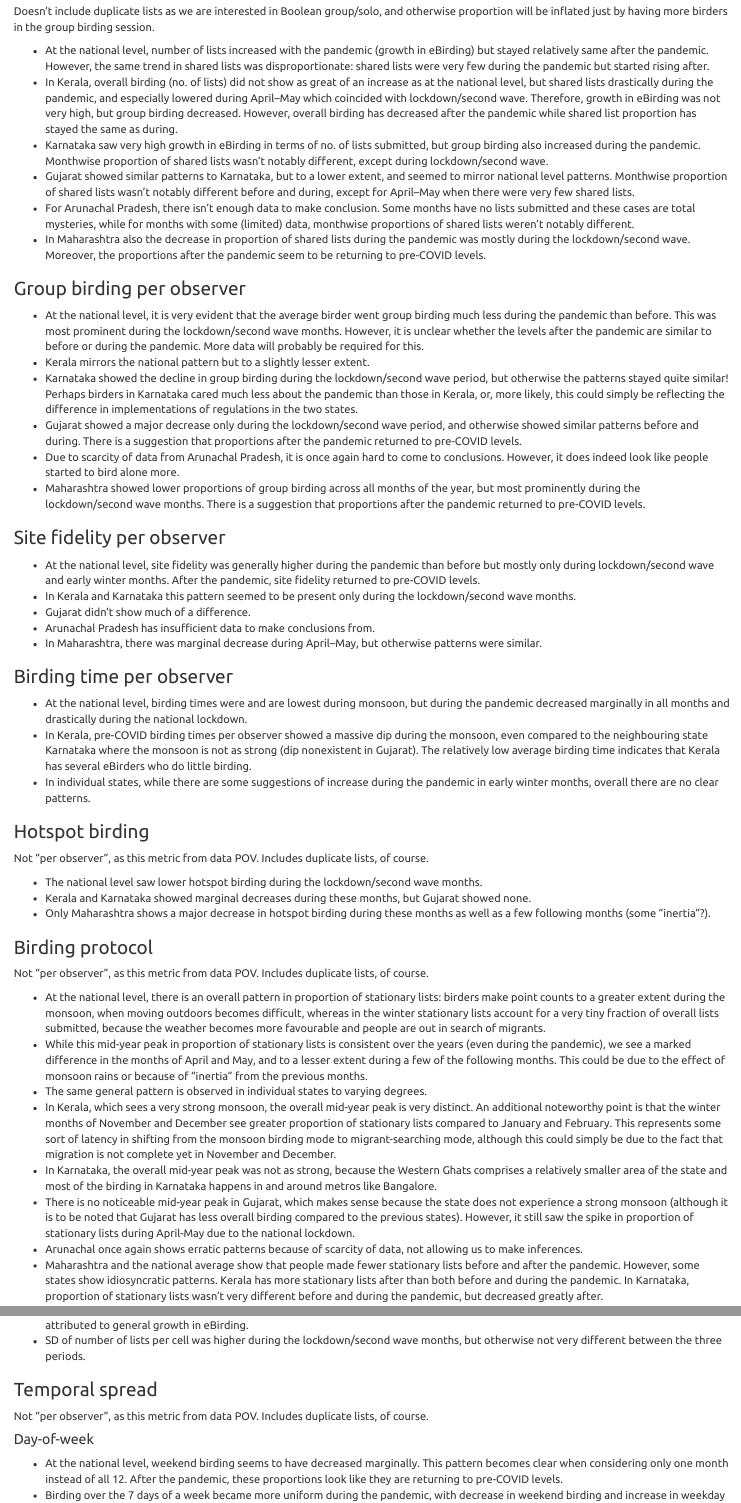
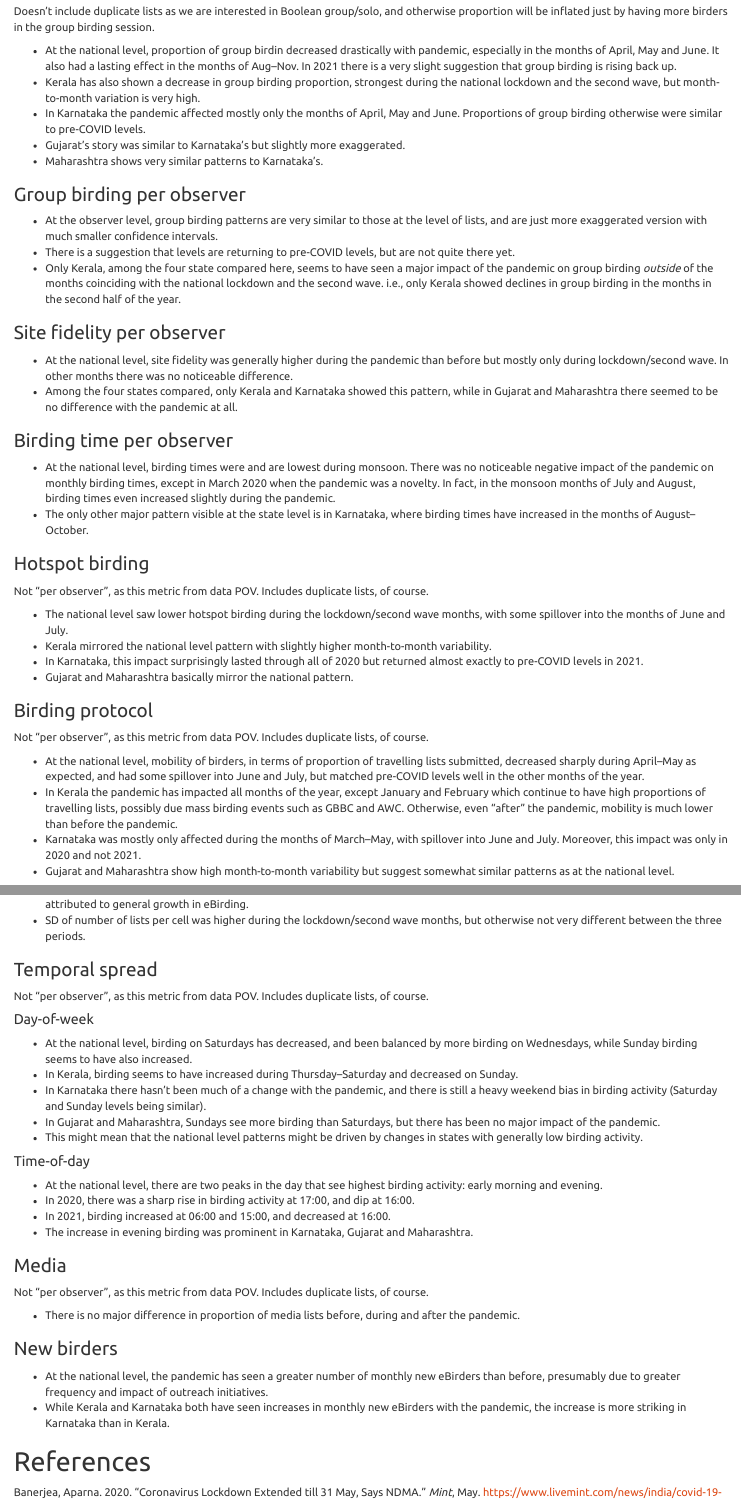
Before and after one commit to rikudoukarthik/covid-ebirding, an R Markdown document (01_prelim.Rmd): the page in a window 1100 px wide, from 4490 px down, and a second part further down, joined at a grey line. Rendered offline with R 4.5, knitr and Pandoc, with nearby package versions; the code chunks are not run, so their results and figures are left out.

Commit message:
updating conclusions for each metric

````diff
--- a/01_prelim.Rmd
+++ b/01_prelim.Rmd
@@ -485,12 +485,12 @@ rm(list = c("nl_sw","nl_nw"))
 
 ```
 
-* At the national level, number of lists increased with the pandemic (growth in eBirding) but stayed relatively same after the pandemic. However, the same trend in shared lists was disproportionate: shared lists were very few during the pandemic but started rising after.
-* In Kerala, overall birding (no. of lists) did not show as great of an increase as at the national level, but shared lists drastically during the pandemic, and especially lowered during April--May which coincided with lockdown/second wave. Therefore, growth in eBirding was not very high, but group birding decreased. However, overall birding has decreased after the pandemic while shared list proportion has stayed the same as during.
-* Karnataka saw very high growth in eBirding in terms of no. of lists submitted, but group birding also increased during the pandemic. Monthwise proportion of shared lists wasn't notably different, except during lockdown/second wave.
-* Gujarat showed similar patterns to Karnataka, but to a lower extent, and seemed to mirror national level patterns. Monthwise proportion of shared lists wasn't notably different before and during, except for April--May when there were very few shared lists.
-* For Arunachal Pradesh, there isn't enough data to make conclusion. Some months have no lists submitted and these cases are total mysteries, while for months with some (limited) data,  monthwise proportions of shared lists weren't notably different.
-* In Maharashtra also the decrease in proportion of shared lists during the pandemic was mostly during the lockdown/second wave. Moreover, the proportions after the pandemic seem to be returning to pre-COVID levels.
+* At the national level, proportion of group birdin decreased drastically with pandemic, especially in the months of April, May and June. It also had a lasting effect in the months of Aug--Nov. In 2021 there is a very slight suggestion that group birding is rising back up.
+* Kerala has also shown a decrease in group birding proportion, strongest during the national lockdown and the second wave, but month-to-month variation is very high.
+* In Karnataka the pandemic affected mostly only the months of April, May and June. Proportions of group birding otherwise were similar to pre-COVID levels.
+* Gujarat's story was similar to Karnataka's but slightly more exaggerated.
+* Maharashtra shows very similar patterns to Karnataka's.
+
 
 ### Group birding per observer
 
@@ -588,12 +588,9 @@ rm(list = c("nl_po_sw","nl_po_nw"))
 
 ```
 
-* At the national level, it is very evident that the average birder went group birding much less during the pandemic than before. This was most prominent during the lockdown/second wave months. However, it is unclear whether the levels after the pandemic are similar to before or during the pandemic. More data will probably be required for this.
-* Kerala mirrors the national pattern but to a slightly lesser extent.
-* Karnataka showed the decline in group birding during the lockdown/second wave period, but otherwise the patterns stayed quite similar! Perhaps birders in Karnataka cared much less about the pandemic than those in Kerala, or, more likely, this could simply be reflecting the difference in implementations of regulations in the two states.
-* Gujarat showed a major decrease only during the lockdown/second wave period, and otherwise showed similar patterns before and during. There is a suggestion that proportions after the pandemic returned to pre-COVID levels.
-* Due to scarcity of data from Arunachal Pradesh, it is once again hard to come to conclusions. However, it does indeed look like people started to bird alone more.
-* Maharashtra showed lower proportions of group birding across all months of the year, but most prominently during the lockdown/second wave months. There is a suggestion that proportions after the pandemic returned to pre-COVID levels.
+* At the observer level, group birding patterns are very similar to those at the level of lists, and are just more exaggerated version with much smaller confidence intervals.
+* There is a suggestion that levels are returning to pre-COVID levels, but are not quite there yet.
+* Only Kerala, among the four state compared here, seems to have seen a major impact of the pandemic on group birding *outside* of the months coinciding with the national lockdown and the second wave. i.e., only Kerala showed declines in group birding in the months in the second half of the year.
 
 
 ### Site fidelity per observer
@@ -694,12 +691,8 @@ rm(list = c("fidel_nw","fidel_sw"))
 
 ```
 
-* At the national level, site fidelity was generally higher during the pandemic than before but mostly only during lockdown/second wave and early winter months. After the pandemic, site fidelity returned to pre-COVID levels.
-* In Kerala and Karnataka this pattern seemed to be present only during the lockdown/second wave months.
-* Gujarat didn't show much of a difference.
-* Arunachal Pradesh has insufficient data to make conclusions from.
-* In Maharashtra, there was marginal decrease during April--May, but otherwise patterns were similar.
-
+* At the national level, site fidelity was generally higher during the pandemic than before but mostly only during lockdown/second wave. In other months there was no noticeable difference.
+* Among the four states compared, only Kerala and Karnataka showed this pattern, while in Gujarat and Maharashtra there seemed to be no difference with the pandemic at all.
 
 ### Birding time per observer
 
@@ -776,9 +769,8 @@ rm(time_nw, time_sw)
 
 ```
 
-* At the national level, birding times were and are lowest during monsoon, but during the pandemic decreased marginally in all months and drastically during the national lockdown.
-* In Kerala, pre-COVID birding times per observer showed a massive dip during the monsoon, even compared to the neighbouring state Karnataka where the monsoon is not as strong (dip nonexistent in Gujarat). The relatively low average birding time indicates that Kerala has several eBirders who do little birding.
-* In individual states, while there are some suggestions of increase during the pandemic in early winter months, overall there are no clear patterns.
+* At the national level, birding times were and are lowest during monsoon. There was no noticeable negative impact of the pandemic on monthly birding times, except in March 2020 when the pandemic was a novelty. In fact, in the monsoon months of July and August, birding times even increased slightly during the pandemic.
+* The only other major pattern visible at the state level is in Karnataka, where birding times have increased in the months of August--October.
 
 ### Hotspot birding
 
@@ -875,9 +867,10 @@ rm(list = c("hot_nw","hot_sw"))
 
 ```
 
-* The national level saw lower hotspot birding during the lockdown/second wave months.
-* Kerala and Karnataka showed marginal decreases during these months, but Gujarat showed none.
-* Only Maharashtra shows a major decrease in hotspot birding during these months as well as a few following months (some "inertia"?).
+* The national level saw lower hotspot birding during the lockdown/second wave months, with some spillover into the months of June and July.
+* Kerala mirrored the national level pattern with slightly higher month-to-month variability.
+* In Karnataka, this impact surprisingly lasted through all of 2020 but returned almost exactly to pre-COVID levels in 2021.
+* Gujarat and Maharashtra basically mirror the national pattern.
 
 ### Birding protocol
 
@@ -973,15 +966,10 @@ rm(list = c("prot_nw","prot_sw"))
 
 ```
 
-* At the national level, there is an overall pattern in proportion of stationary lists: birders make point counts to a greater extent during the monsoon, when moving outdoors becomes difficult, whereas in the winter stationary lists account for a very tiny fraction of overall lists submitted, because the weather becomes more favourable and people are out in search of migrants.
-* While this mid-year peak in proportion of stationary lists is consistent over the years (even during the pandemic), we see a marked difference in the months of April and May, and to a lesser extent during a few of the following months. This could be due to the effect of monsoon rains or because of "inertia" from the previous months.
-* The same general pattern is observed in individual states to varying degrees.
-* In Kerala, which sees a very strong monsoon, the overall mid-year peak is very distinct. An additional noteworthy point is that the winter months of November and December see greater proportion of stationary lists compared to January and February. This represents some sort of latency in shifting from the monsoon birding mode to migrant-searching mode, although this could simply be due to the fact that migration is not complete yet in November and December.
-* In Karnataka, the overall mid-year peak was not as strong, because the Western Ghats comprises a relatively smaller area of the state and most of the birding in Karnataka happens in and around metros like Bangalore.
-* There is no noticeable mid-year peak in Gujarat, which makes sense because the state does not experience a strong monsoon (although it is to be noted that Gujarat has less overall birding compared to the previous states). However, it still saw the spike in proportion of stationary lists during April-May due to the national lockdown.
-* Arunachal once again shows erratic patterns because of scarcity of data, not allowing us to make inferences.
-* Maharashtra and the national average show that people made fewer stationary lists before and after the pandemic. However, some states show idiosyncratic patterns. Kerala has more stationary lists after than both before and during the pandemic. In Karnataka, proportion of stationary lists wasn't very different before and during the pandemic, but decreased greatly after.
-
+* At the national level, mobility of birders, in terms of proportion of travelling lists submitted, decreased sharply during April--May as expected, and had some spillover into June and July, but matched pre-COVID levels well in the other months of the year.
+* In Kerala the pandemic has impacted all months of the year, except January and February which continue to have high proportions of travelling lists, possibly due mass birding events such as GBBC and AWC. Otherwise, even "after" the pandemic, mobility is much lower than before the pandemic.
+* Karnataka was mostly only affected during the months of March--May, with spillover into June and July. Moreover, this impact was only in 2020 and not 2021.
+* Gujarat and Maharashtra show high month-to-month variability but suggest somewhat similar patterns as at the national level.
 
 ### Birding distance
 
@@ -1611,8 +1592,11 @@ plot_layout(guides = "collect")
 
 ```
 
-* At the national level, weekend birding seems to have decreased marginally. This pattern becomes clear when considering only one month instead of all 12. After the pandemic, these proportions look like they are returning to pre-COVID levels.
-* Birding over the 7 days of a week became more uniform during the pandemic, with decrease in weekend birding and increase in weekday birding. This was mostly true, except in Karnataka which didn't show much of a difference. (Gujarat probably needs the full dataset to show patterns.)
+* At the national level, birding on Saturdays has decreased, and been balanced by more birding on Wednesdays, while Sunday birding seems to have also increased.
+* In Kerala, birding seems to have increased during Thursday--Saturday and decreased on Sunday.
+* In Karnataka there hasn't been much of a change with the pandemic, and there is still a heavy weekend bias in birding activity (Saturday and Sunday levels being similar).
+* In Gujarat and Maharashtra, Sundays see more birding than Saturdays, but there has been no major impact of the pandemic.
+* This might mean that the national level patterns might be driven by changes in states with generally low birding activity.
 
 #### Time-of-day
 
@@ -1686,8 +1670,10 @@ rm(temp1, temp2, temp3, t_dow_nw, t_dow_sw, t_tod_nw, t_tod_sw)
 
 ```
 
-* At the national level, there are two peaks in the day that see highest birding activity: early morning and evening. This did not change with the pandemic. But there was greater birding around 17:00--18:00.
-* Increase in birding at 17:00 was most prominent in Karnataka and Maharashtra, possibly due to the change in lifestyle of people living in metros like Mumbai and Bangalore.
+* At the national level, there are two peaks in the day that see highest birding activity: early morning and evening.
+* In 2020, there was a sharp rise in birding activity at 17:00, and dip at 16:00.
+* In 2021, birding increased at 06:00 and 15:00, and decreased at 16:00.
+* The increase in evening birding was prominent in Karnataka, Gujarat and Maharashtra.
 
 ### Media
 
@@ -1783,3 +1769,4 @@ rm(list = c("media_nw","media_sw"))
 
 ```
 
+* There is no major difference in proportion of media lists before, during and after the pandemic.
@@ -1863,7 +1845,7 @@ rm(list = c("new_obsr_nw","new_obsr_sw"))
 
 ```
 
-* At the national level, the pandemic has seen a greater number of monthly new eBirders than before, presumably due to greater frequency and impact of outreach initiatives. The dip in monthly new eBirders during the monsoon, which was seen before the pandemic, has also disappeared in 2020--21.
+* At the national level, the pandemic has seen a greater number of monthly new eBirders than before, presumably due to greater frequency and impact of outreach initiatives.
 * While Kerala and Karnataka both have seen increases in monthly new eBirders with the pandemic, the increase is more striking in Karnataka than in Kerala.
 
 
````
Also changed, not shown: 01_prelim.Rmd (32 more changed lines).
